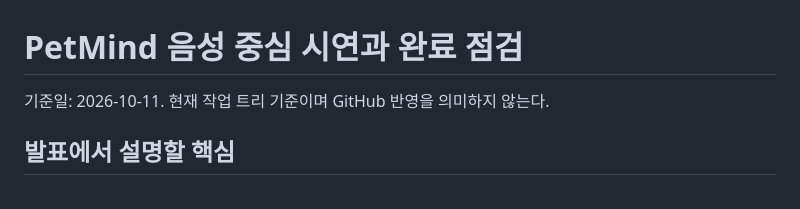
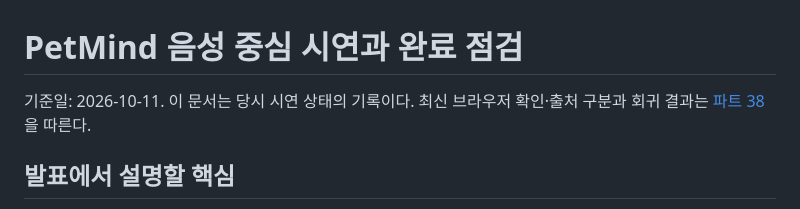
Before and after one commit to kuro-0211/capstone, a Markdown page: docs/34_음성중심_시연_완료점검.md, the part around the change. Drawn GitHub-style.

```diff
--- a/docs/34_음성중심_시연_완료점검.md
+++ b/docs/34_음성중심_시연_완료점검.md
@@ -1,6 +1,6 @@
 # PetMind 음성 중심 시연과 완료 점검
 
-기준일: 2026-10-11. 현재 작업 트리 기준이며 GitHub 반영을 의미하지 않는다.
+기준일: 2026-10-11. 이 문서는 당시 시연 상태의 기록이다. 최신 브라우저 확인·출처 구분과 회귀 결과는 [파트 38](38_자체피드백_안정성_출처_사용성.md)을 따른다.
 
 ## 발표에서 설명할 핵심
 
```
Also changed, not shown: docs/38_자체피드백_안정성_출처_사용성.md (+8 -2 lines), docs/STATUS.md (+5 -5 lines), docs/assets/ui/verified_browser_second_upload_reset.png (added), 8 other files.
